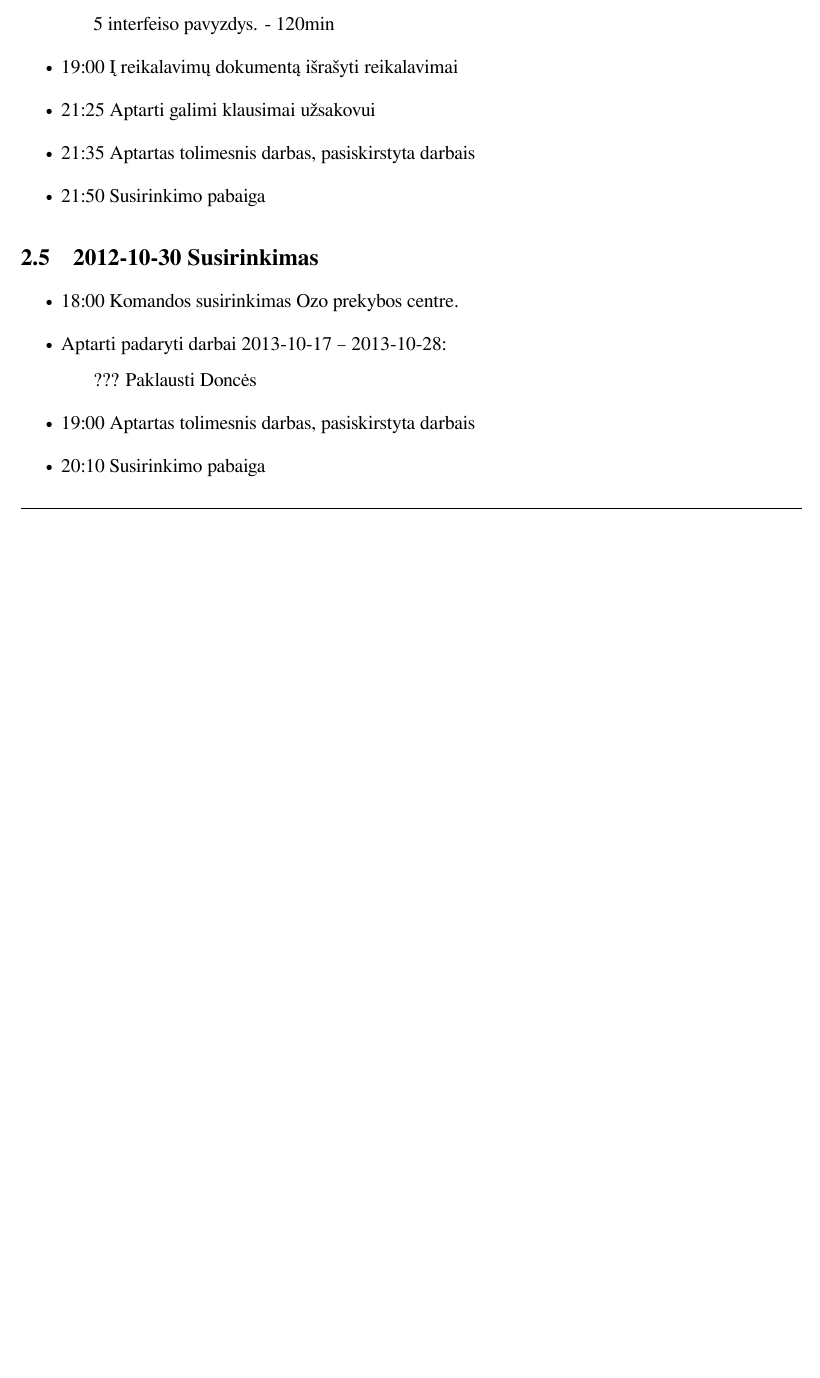
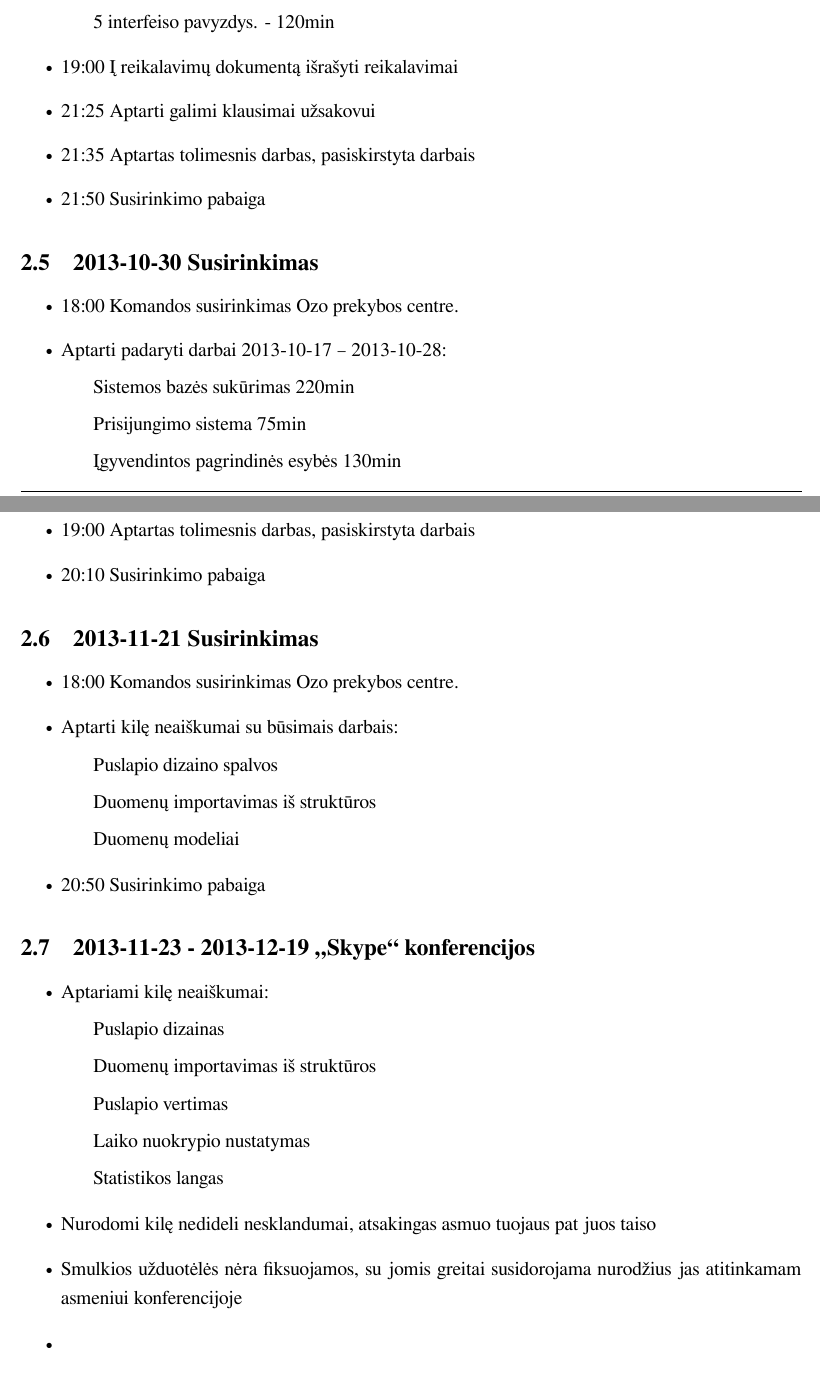
Before and after one commit to kjocevicius/fluffysoft-ataskaitos, a LaTeX document (main.tex, which reads reports.tex): part of page 6 of 6 before the commit and two parts of pages 6 and 7 of 7 after it, the two joined at a grey line, cut so that both start at the same text, the shorter picture padded with empty space. Compiled offline with XeLaTeX.

Commit message:
likusios ataskaitos

```diff
--- a/reports.tex
+++ b/reports.tex
@@ -77,13 +77,42 @@
 	\end{itemize}
 \end{loggentry}
 
-\begin{loggentry}{2012-10-30}{Susirinkimas}
+\begin{loggentry}{2013-10-30}{Susirinkimas}
 
 	\begin{itemize}
 		\item 18:00 Komandos susirinkimas Ozo prekybos centre.
 		\item Aptarti padaryti darbai 2013-10-17 – 2013-10-28:
-			\subitem ??? Paklausti Doncės
+			\subitem Sistemos bazės sukūrimas 220min
+			\subitem Prisijungimo sistema 75min
+			\subitem Įgyvendintos pagrindinės esybės 130min
 		\item 19:00 Aptartas tolimesnis darbas, pasiskirstyta darbais
 		\item 20:10 Susirinkimo pabaiga
 	\end{itemize}
 \end{loggentry}
+
+\begin{loggentry}{2013-11-21}{Susirinkimas}
+
+	\begin{itemize}
+		\item 18:00 Komandos susirinkimas Ozo prekybos centre.
+		\item Aptarti kilę neaiškumai su būsimais darbais:
+			\subitem Puslapio dizaino spalvos
+			\subitem Duomenų importavimas iš struktūros
+			\subitem Duomenų modeliai
+		\item 20:50 Susirinkimo pabaiga
+	\end{itemize}
+\end{loggentry}
+
+\begin{loggentry}{2013-11-23 - 2013-12-19}{"Skype" konferencijos}
+
+	\begin{itemize}
+		\item Aptariami kilę neaiškumai:
+			\subitem Puslapio dizainas
+			\subitem Duomenų importavimas iš struktūros
+			\subitem Puslapio vertimas
+			\subitem Laiko nuokrypio nustatymas
+			\subitem Statistikos langas
+		\item Nurodomi kilę nedideli nesklandumai, atsakingas asmuo tuojaus pat juos taiso
+		\item Smulkios užduotėlės nėra fiksuojamos, su jomis greitai susidorojama nurodžius jas atitinkamam asmeniui konferencijoje
+		\item
+	\end{itemize}
+\end{loggentry}
```
Also changed, not shown: reports.tex (12 more changed lines).
